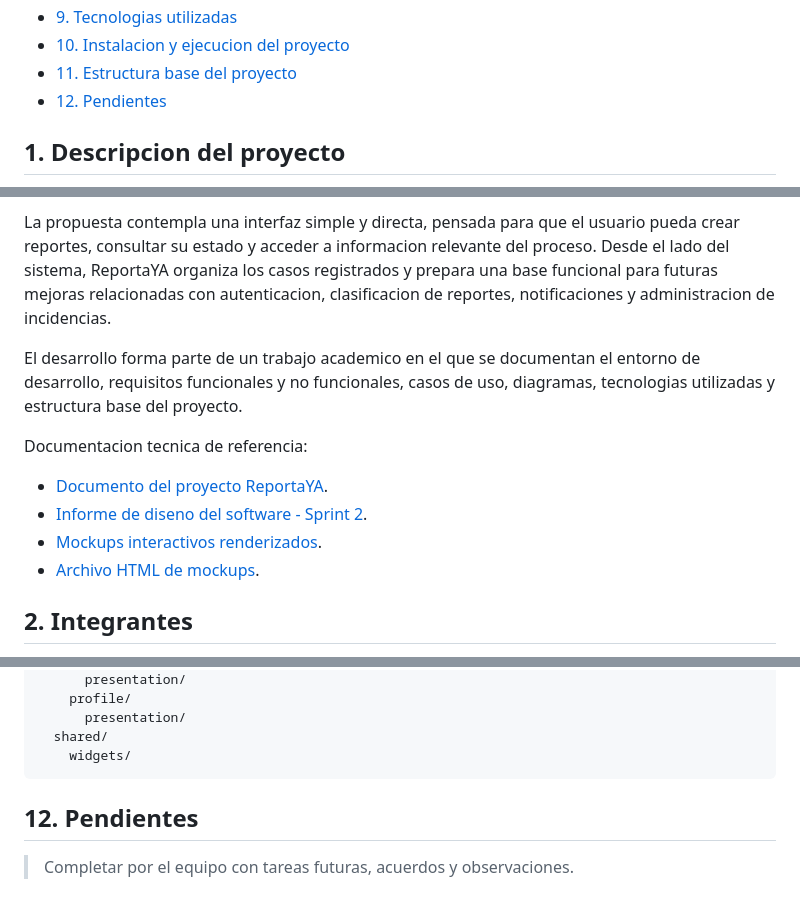
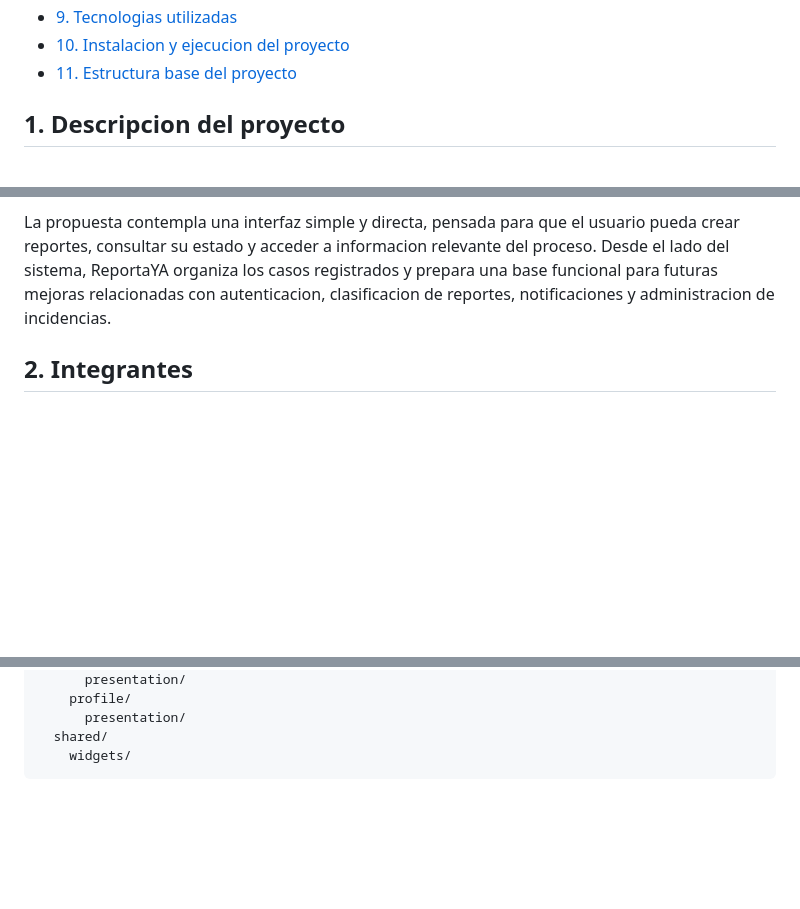
Before and after one commit to jeffangeloss/ReportaYA-Front, a Markdown page: README.md, 3 parts joined by grey strips. Rendered like a GitHub page; blank space fills up the shorter version.

Commit message:
limpiar pendientes del README

````diff
--- a/README.md
+++ b/README.md
@@ -28,7 +28,6 @@
 - [9. Tecnologias utilizadas](#9-tecnologias-utilizadas)
 - [10. Instalacion y ejecucion del proyecto](#10-instalacion-y-ejecucion-del-proyecto)
 - [11. Estructura base del proyecto](#11-estructura-base-del-proyecto)
-- [12. Pendientes](#12-pendientes)
 
 ## 1. Descripcion del proyecto
 <p align="center">
@@ -38,15 +37,6 @@
 **ReportaYA** es una aplicacion movil desarrollada en Flutter orientada al registro, seguimiento y gestion de reportes ciudadanos. El proyecto busca facilitar que los usuarios comuniquen incidencias de manera rapida, ordenada y accesible desde dispositivos moviles, centralizando la informacion necesaria para su revision y atencion.
 
 La propuesta contempla una interfaz simple y directa, pensada para que el usuario pueda crear reportes, consultar su estado y acceder a informacion relevante del proceso. Desde el lado del sistema, ReportaYA organiza los casos registrados y prepara una base funcional para futuras mejoras relacionadas con autenticacion, clasificacion de reportes, notificaciones y administracion de incidencias.
-
-El desarrollo forma parte de un trabajo academico en el que se documentan el entorno de desarrollo, requisitos funcionales y no funcionales, casos de uso, diagramas, tecnologias utilizadas y estructura base del proyecto.
-
-Documentacion tecnica de referencia:
-
-- [Documento del proyecto ReportaYA](./docs/images/Grupo_04_IS1_Proyecto%20(2)%20(1).pdf).
-- [Informe de diseno del software - Sprint 2](./docs/images/INFORME%20del%20disen%CC%83o%20del%20Software.%20Sprint2.docx%20(1)%20(1).pdf).
-- [Mockups interactivos renderizados](https://htmlpreview.github.io/?https://github.com/jeffangeloss/ReportaYA-Front/blob/main/docs/images/ReportaYA_Diseno.html).
-- [Archivo HTML de mockups](./docs/images/ReportaYA_Diseno.html).
 
 ## 2. Integrantes
 - 20230622 - CASOLDA ALEGRIA MARIEL FERNANDA
@@ -514,6 +502,3 @@ lib/
   shared/
     widgets/
 ```
-
-## 12. Pendientes
-> Completar por el equipo con tareas futuras, acuerdos y observaciones.
````
Also changed, not shown: other parts of README.md (+0 -2 lines).
